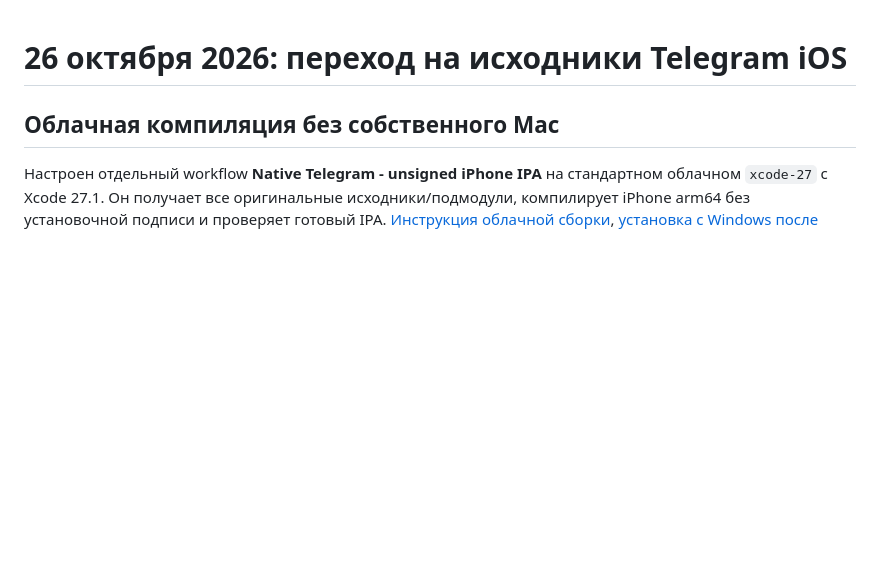
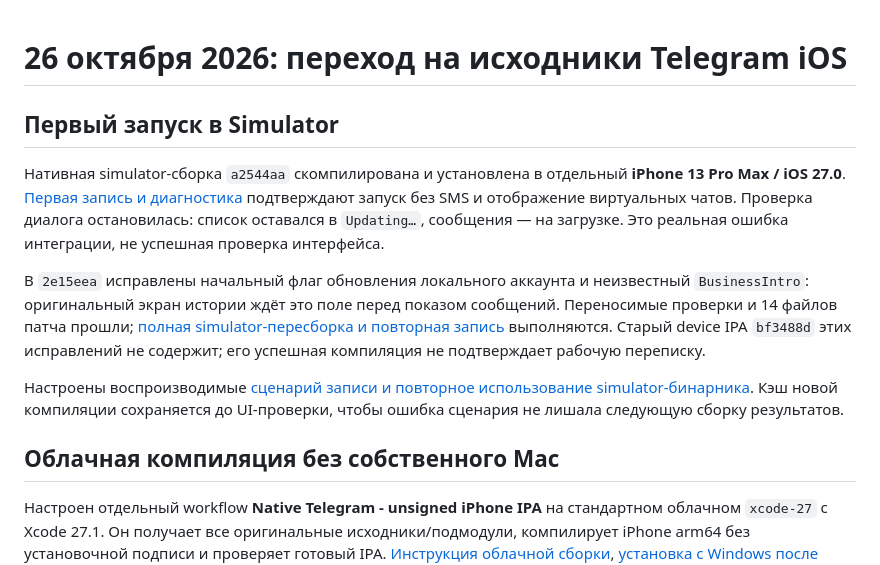
Before and after one commit to razievdaniil-rgb/telegram_visual_copy, a Markdown page: docs/STATUS.md, the part around the change. GitHub-like rendering; blank space fills up the shorter version.

Commit message:
docs(native): record first runtime evidence and chat loading fix

```diff
--- a/docs/STATUS.md
+++ b/docs/STATUS.md
@@ -1,4 +1,12 @@
 # 26 октября 2026: переход на исходники Telegram iOS
+
+## Первый запуск в Simulator
+
+Нативная simulator-сборка `a2544aa` скомпилирована и установлена в отдельный **iPhone 13 Pro Max / iOS 27.0**. [Первая запись и диагностика](https://github.com/razievdaniil-rgb/telegram_visual_copy/actions/runs/40384627208/artifacts/12681001283) подтверждают запуск без SMS и отображение виртуальных чатов. Проверка диалога остановилась: список оставался в `Updating…`, сообщения — на загрузке. Это реальная ошибка интеграции, не успешная проверка интерфейса.
+
+В `2e15eea` исправлены начальный флаг обновления локального аккаунта и неизвестный `BusinessIntro`: оригинальный экран истории ждёт это поле перед показом сообщений. Переносимые проверки и 14 файлов патча прошли; [полная simulator-пересборка и повторная запись](https://github.com/razievdaniil-rgb/telegram_visual_copy/actions/runs/40387039585) выполняются. Старый device IPA `bf3488d` этих исправлений не содержит; его успешная компиляция не подтверждает рабочую переписку.
+
+Настроены воспроизводимые [сценарий записи и повторное использование simulator-бинарника](../native/DEMO.md). Кэш новой компиляции сохраняется до UI-проверки, чтобы ошибка сценария не лишала следующую сборку результатов.
 
 ## Облачная компиляция без собственного Mac
 
```
Also changed, not shown: native/COMPONENT_MAP.md (+1 -0 lines).
